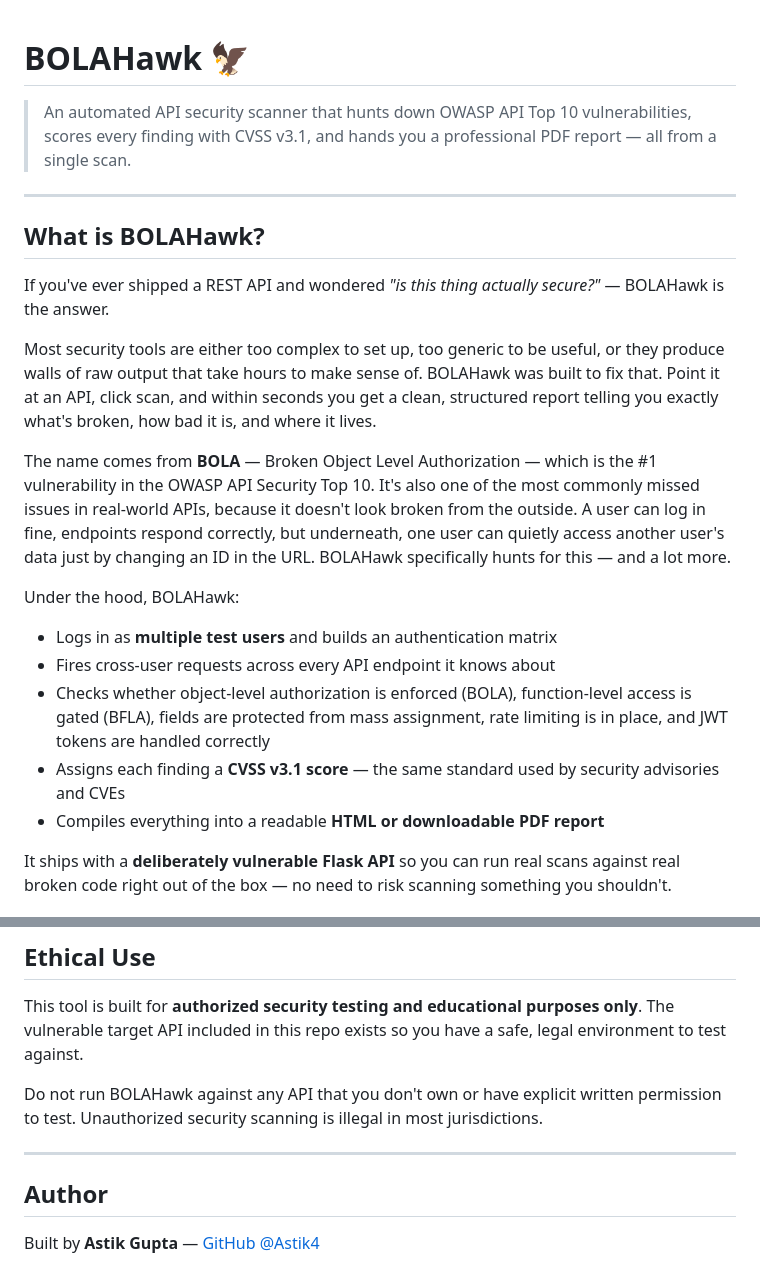
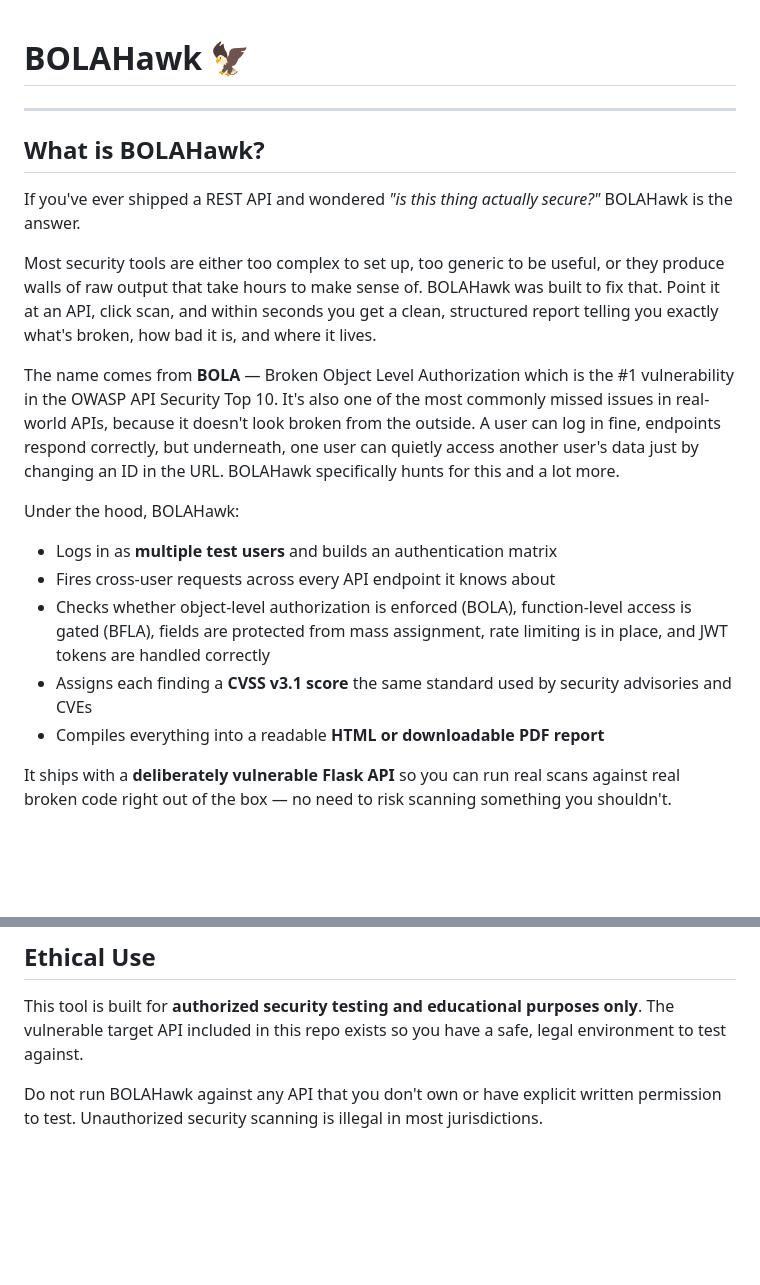
Before and after one commit to Astik4/BOLAHawk, a Markdown page: README.md, 2 parts joined by grey strips. Drawn GitHub-style; blank space fills up the shorter version.

```diff
--- a/README.md
+++ b/README.md
@@ -1,22 +1,20 @@
 # BOLAHawk 🦅
-
-> An automated API security scanner that hunts down OWASP API Top 10 vulnerabilities, scores every finding with CVSS v3.1, and hands you a professional PDF report — all from a single scan.
 
 ---
 
 ## What is BOLAHawk?
 
-If you've ever shipped a REST API and wondered *"is this thing actually secure?"* — BOLAHawk is the answer.
+If you've ever shipped a REST API and wondered *"is this thing actually secure?"* BOLAHawk is the answer.
 
 Most security tools are either too complex to set up, too generic to be useful, or they produce walls of raw output that take hours to make sense of. BOLAHawk was built to fix that. Point it at an API, click scan, and within seconds you get a clean, structured report telling you exactly what's broken, how bad it is, and where it lives.
 
-The name comes from **BOLA** — Broken Object Level Authorization — which is the #1 vulnerability in the OWASP API Security Top 10. It's also one of the most commonly missed issues in real-world APIs, because it doesn't look broken from the outside. A user can log in fine, endpoints respond correctly, but underneath, one user can quietly access another user's data just by changing an ID in the URL. BOLAHawk specifically hunts for this — and a lot more.
+The name comes from **BOLA** — Broken Object Level Authorization which is the #1 vulnerability in the OWASP API Security Top 10. It's also one of the most commonly missed issues in real-world APIs, because it doesn't look broken from the outside. A user can log in fine, endpoints respond correctly, but underneath, one user can quietly access another user's data just by changing an ID in the URL. BOLAHawk specifically hunts for this and a lot more.
 
 Under the hood, BOLAHawk:
 - Logs in as **multiple test users** and builds an authentication matrix
 - Fires cross-user requests across every API endpoint it knows about
 - Checks whether object-level authorization is enforced (BOLA), function-level access is gated (BFLA), fields are protected from mass assignment, rate limiting is in place, and JWT tokens are handled correctly
-- Assigns each finding a **CVSS v3.1 score** — the same standard used by security advisories and CVEs
+- Assigns each finding a **CVSS v3.1 score** the same standard used by security advisories and CVEs
 - Compiles everything into a readable **HTML or downloadable PDF report**
 
 It ships with a **deliberately vulnerable Flask API** so you can run real scans against real broken code right out of the box — no need to risk scanning something you shouldn't.
@@ -348,9 +346,3 @@ Please make sure existing tests still pass before submitting.
 This tool is built for **authorized security testing and educational purposes only**. The vulnerable target API included in this repo exists so you have a safe, legal environment to test against.
 
 Do not run BOLAHawk against any API that you don't own or have explicit written permission to test. Unauthorized security scanning is illegal in most jurisdictions.
-
----
-
-## Author
-
-Built by **Astik Gupta** — [GitHub @Astik4](https://github.com/Astik4)
```
Also changed, not shown: other parts of README.md (+2 -2 lines).
